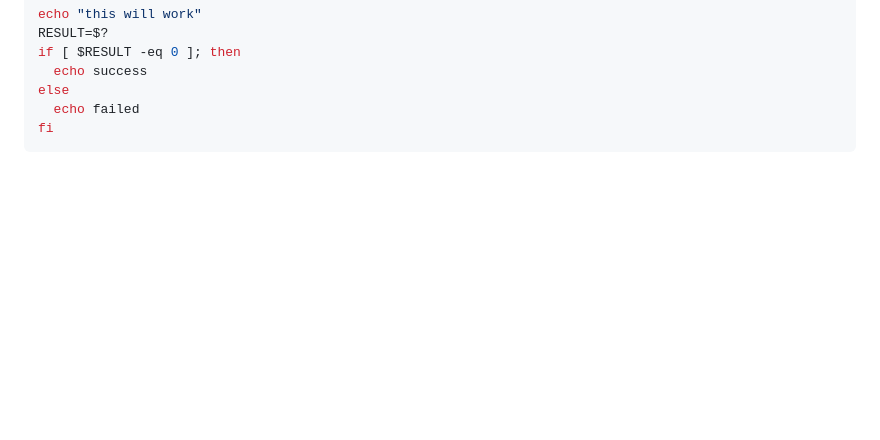
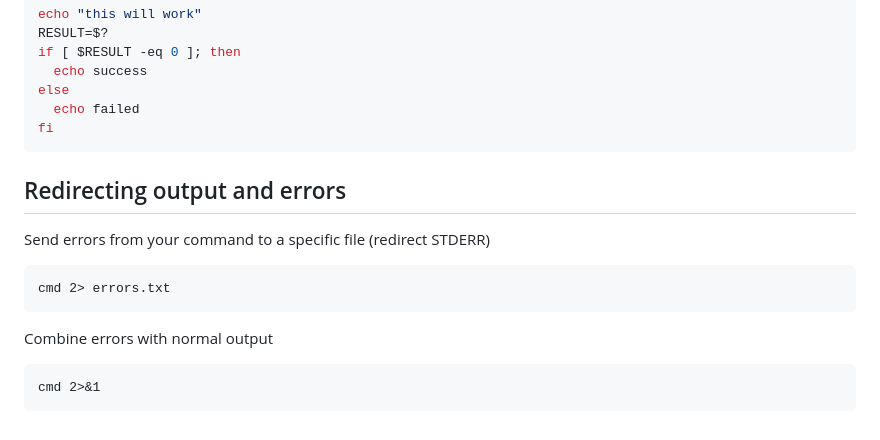
Before and after one commit to d-tork/learning, a Markdown page: Unix/bash.md, the part around the change. Rendered like a GitHub page; blank space fills up the shorter version.

Commit message:
add stderr/stoud notes

````diff
--- a/Unix/bash.md
+++ b/Unix/bash.md
@@ -281,3 +281,15 @@ else
   echo failed
 fi
 ```
+
+## Redirecting output and errors
+
+Send errors from your command to a specific file (redirect STDERR)
+```
+cmd 2> errors.txt
+```
+
+Combine errors with normal output
+```
+cmd 2>&1
+```
````
